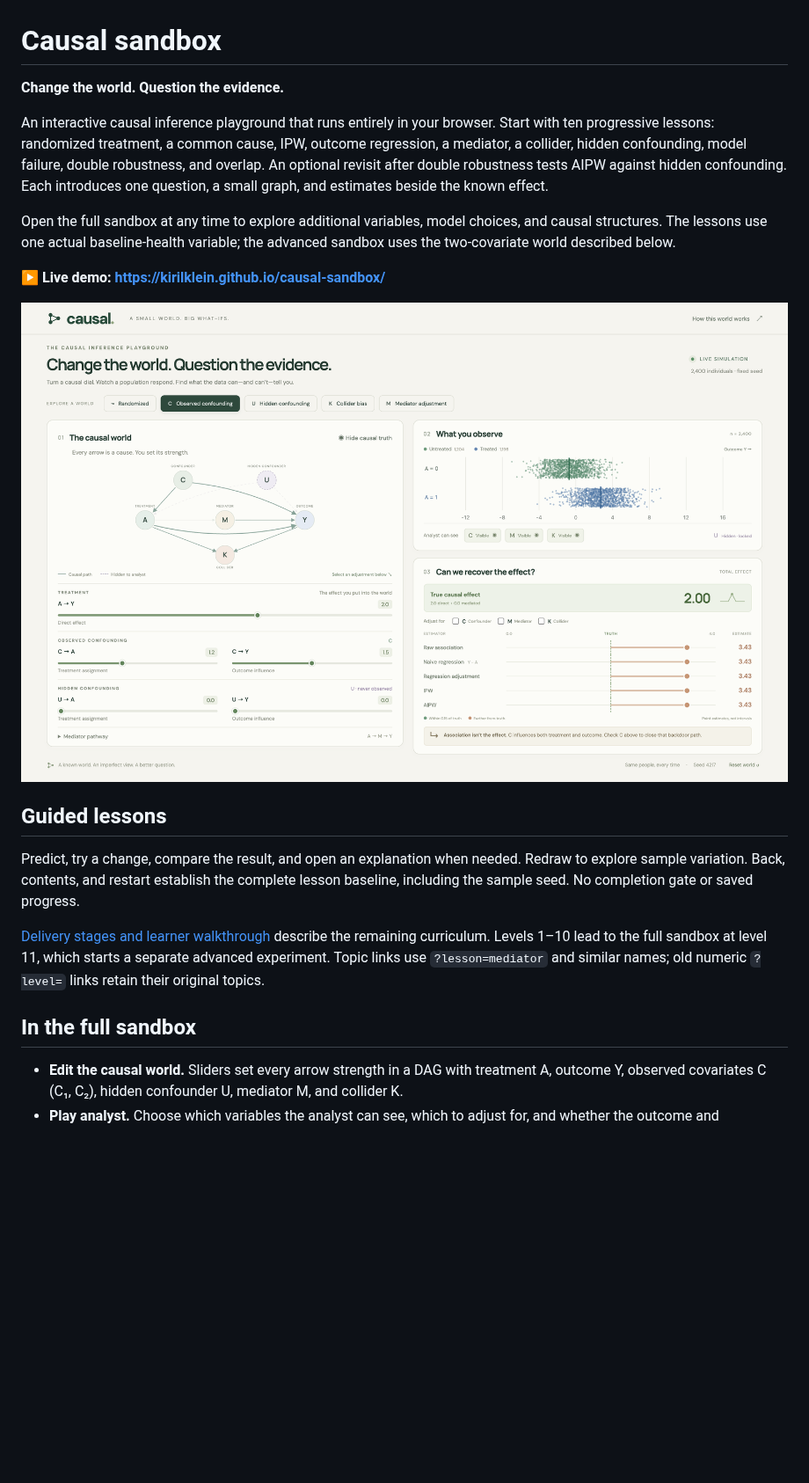
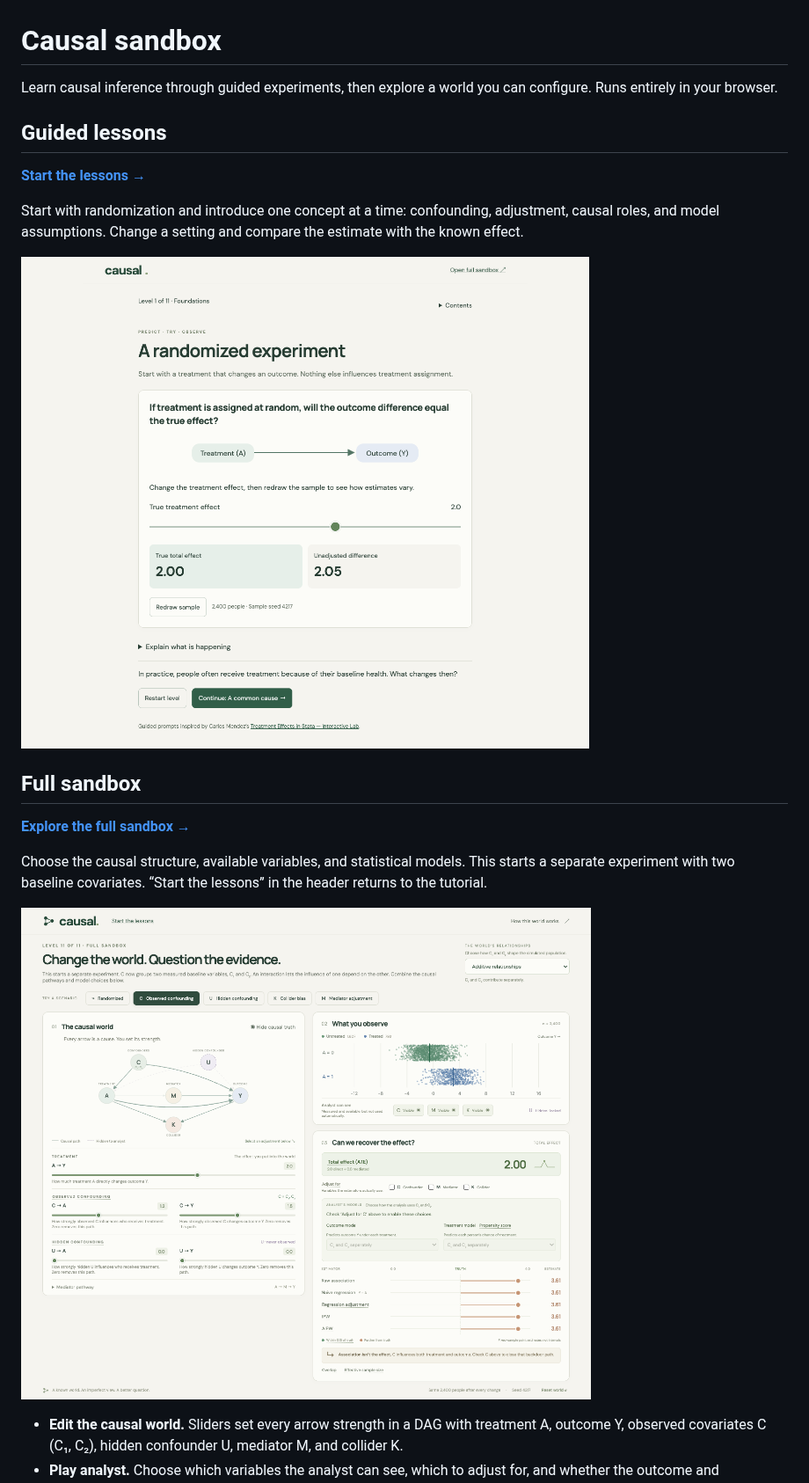
Before and after one commit to kirilklein/causal-sandbox, a Markdown page: README.md, the part around one of its changes. Shown at 88% size. Rendered like a GitHub page; pictures changed too: docs/lessons.png (added), docs/screenshot.png; blank space fills up the shorter version.

Commit message:
Put guided lessons first in README with separate demo previews

```diff
--- a/README.md
+++ b/README.md
@@ -1,22 +1,22 @@
 # Causal sandbox
 
-**Change the world. Question the evidence.**
-
-An interactive causal inference playground that runs entirely in your browser. Start with ten progressive lessons: randomized treatment, a common cause, IPW, outcome regression, a mediator, a collider, hidden confounding, model failure, double robustness, and overlap. An optional revisit after double robustness tests AIPW against hidden confounding. Each introduces one question, a small graph, and estimates beside the known effect.
-
-Open the full sandbox at any time to explore additional variables, model choices, and causal structures. The lessons use one actual baseline-health variable; the advanced sandbox uses the two-covariate world described below.
-
-**▶ Live demo: https://kirilklein.github.io/causal-sandbox/**
-
-[![Causal sandbox screenshot](docs/screenshot.png)](https://kirilklein.github.io/causal-sandbox/)
+Learn causal inference through guided experiments, then explore a world you can configure. Runs entirely in your browser.
 
 ## Guided lessons
 
-Predict, try a change, compare the result, and open an explanation when needed. Redraw to explore sample variation. Back, contents, and restart establish the complete lesson baseline, including the sample seed. No completion gate or saved progress.
+**[Start the lessons →](https://kirilklein.github.io/causal-sandbox/?lesson=randomization)**
 
-[Delivery stages and learner walkthrough](docs/education.md) describe the remaining curriculum. Levels 1–10 lead to the full sandbox at level 11, which starts a separate advanced experiment. Topic links use `?lesson=mediator` and similar names; old numeric `?level=` links retain their original topics.
+Start with randomization and introduce one concept at a time: confounding, adjustment, causal roles, and model assumptions. Change a setting and compare the estimate with the known effect.
 
-## In the full sandbox
+[![First lesson: treatment and outcome, an effect slider, and estimates beside the truth](docs/lessons.png)](https://kirilklein.github.io/causal-sandbox/?lesson=randomization)
+
+## Full sandbox
+
+**[Explore the full sandbox →](https://kirilklein.github.io/causal-sandbox/?sandbox)**
+
+Choose the causal structure, available variables, and statistical models. This starts a separate experiment with two baseline covariates. “Start the lessons” in the header returns to the tutorial.
+
+[![Full sandbox: causal graph, population outcomes, adjustment controls, and estimated effects](docs/screenshot.png)](https://kirilklein.github.io/causal-sandbox/?sandbox)
 
 - **Edit the causal world.** Sliders set every arrow strength in a DAG with treatment A, outcome Y, observed covariates C (C₁, C₂), hidden confounder U, mediator M, and collider K.
 - **Play analyst.** Choose which variables the analyst can see, which to adjust for, and whether the outcome and propensity models include the C₁ × C₂ interaction.
```
Also changed, not shown: other parts of README.md (+2 -0 lines).
